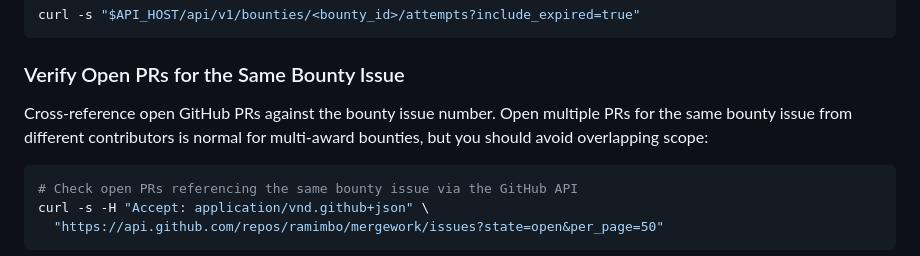
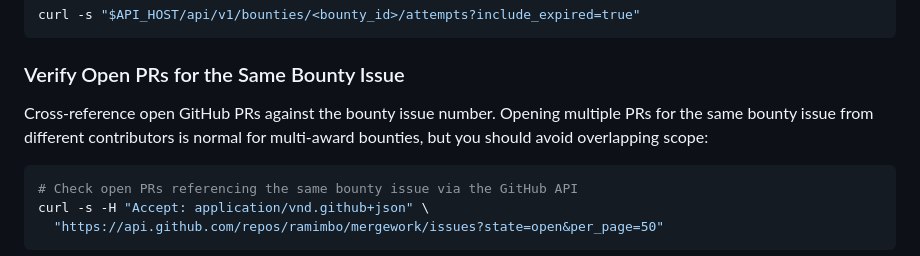
Before and after one commit to LikeACloud7/mergework, a Markdown page: docs/api-examples.md, the part around the change. GitHub-like rendering.

````diff
--- a/docs/api-examples.md
+++ b/docs/api-examples.md
@@ -583,7 +583,7 @@ curl -s "$API_HOST/api/v1/bounties/<bounty_id>/attempts?include_expired=true"
 
 ### Verify Open PRs for the Same Bounty Issue
 
-Cross-reference open GitHub PRs against the bounty issue number. Open multiple PRs for the same bounty issue from different contributors is normal for multi-award bounties, but you should avoid overlapping scope:
+Cross-reference open GitHub PRs against the bounty issue number. Opening multiple PRs for the same bounty issue from different contributors is normal for multi-award bounties, but you should avoid overlapping scope:
 
 ```bash
 # Check open PRs referencing the same bounty issue via the GitHub API
````
